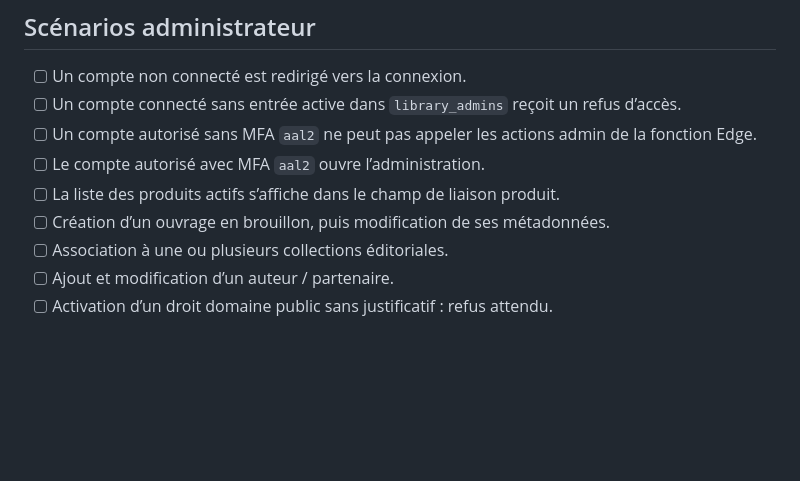
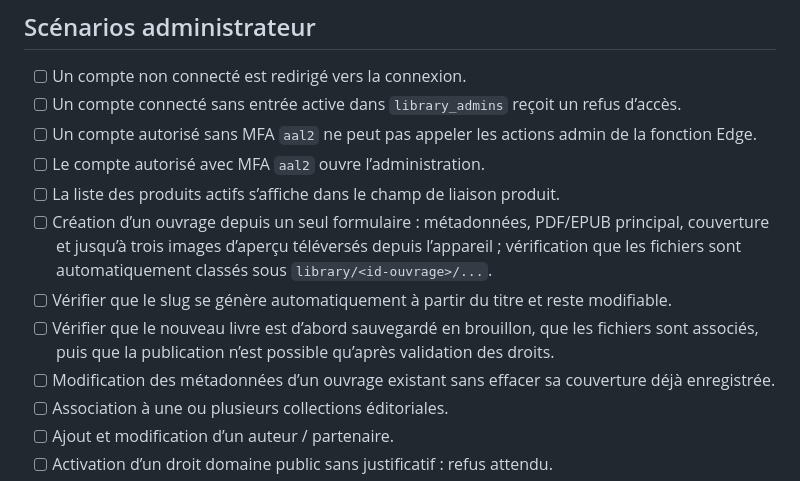
Before and after one commit to sup-ga/MINDFLOW-EDU, a Markdown page: BIBLIOTHEQUE-TESTS.md, the part around the change. Rendered like a GitHub page; blank space fills up the shorter version.

Commit message:
docs: documenter le nouveau parcours de dépôt éditorial

```diff
--- a/BIBLIOTHEQUE-TESTS.md
+++ b/BIBLIOTHEQUE-TESTS.md
@@ -23,7 +23,10 @@ La migration SQL et la fonction Edge sont déjà déployées sur le projet Supab
 - [ ] Un compte autorisé sans MFA `aal2` ne peut pas appeler les actions admin de la fonction Edge.
 - [ ] Le compte autorisé avec MFA `aal2` ouvre l’administration.
 - [ ] La liste des produits actifs s’affiche dans le champ de liaison produit.
-- [ ] Création d’un ouvrage en brouillon, puis modification de ses métadonnées.
+- [ ] Création d’un ouvrage depuis un seul formulaire : métadonnées, PDF/EPUB principal, couverture et jusqu’à trois images d’aperçu téléversés depuis l’appareil ; vérification que les fichiers sont automatiquement classés sous `library/<id-ouvrage>/...`.
+- [ ] Vérifier que le slug se génère automatiquement à partir du titre et reste modifiable.
+- [ ] Vérifier que le nouveau livre est d’abord sauvegardé en brouillon, que les fichiers sont associés, puis que la publication n’est possible qu’après validation des droits.
+- [ ] Modification des métadonnées d’un ouvrage existant sans effacer sa couverture déjà enregistrée.
 - [ ] Association à une ou plusieurs collections éditoriales.
 - [ ] Ajout et modification d’un auteur / partenaire.
 - [ ] Activation d’un droit domaine public sans justificatif : refus attendu.
```
